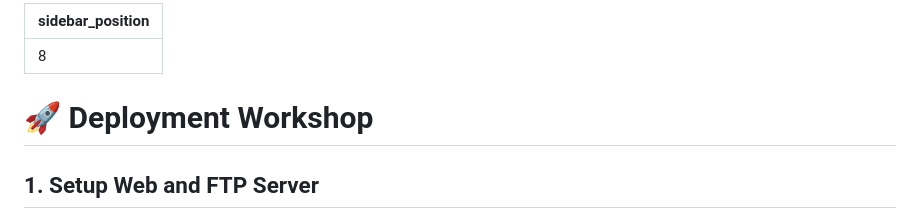
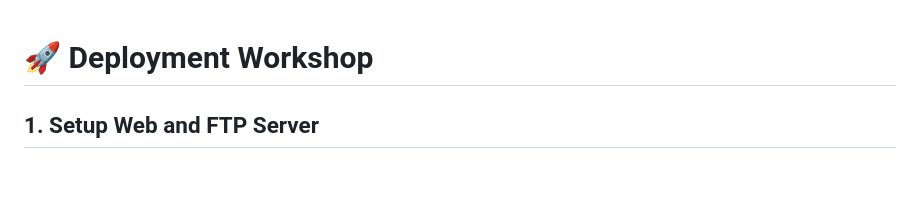
Before and after one commit to BRDK-GitHub/X20Edge-SoftwareDeploymentServer, a Markdown page: README.md, the part around one of its changes. Rendered like a GitHub page; blank space fills up the shorter version.

```diff
--- a/README.md
+++ b/README.md
@@ -1,6 +1,3 @@
----
-sidebar_position: 8
----
 
 # 🚀 Deployment Workshop
 
```
Also changed, not shown: other parts of README.md (+0 -2 lines).
